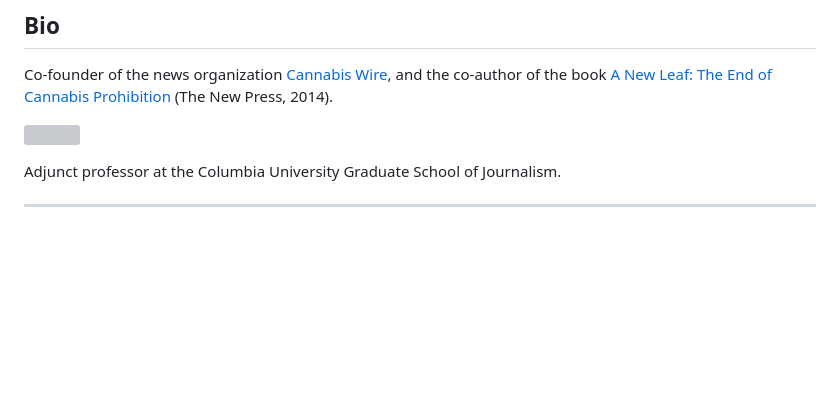
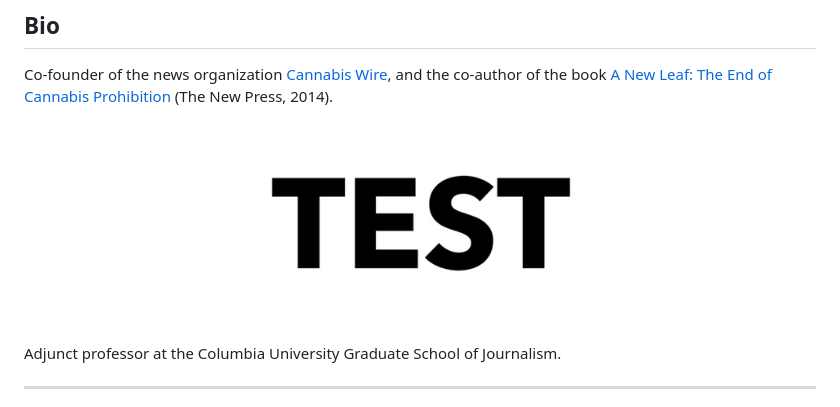
Before and after one commit to cannabiswire/nushinrashidian.com, a Markdown page: _src/pages/index.md, the part around the change. Drawn GitHub-style; pictures changed too: uploads/__test-image-970x250.jpg (added); blank space fills up the shorter version; grey boxes are pictures that could not be loaded.

Commit message:
Update Pages “index”

```diff
--- a/_src/pages/index.md
+++ b/_src/pages/index.md
@@ -11,7 +11,7 @@ description: >
 
 Co-founder of the news organization [Cannabis Wire](http://cannabiswire.com/), and the co-author of the book [A New Leaf: The End of Cannabis Prohibition](https://cannabiswire.com/book-a-new-leaf) (The New Press, 2014).
 
-![](/images/uploads/__test-image.jpg)
+![](/uploads/__test-image-970x250.jpg)
 
 Adjunct professor at the Columbia University Graduate School of Journalism.
 
```
